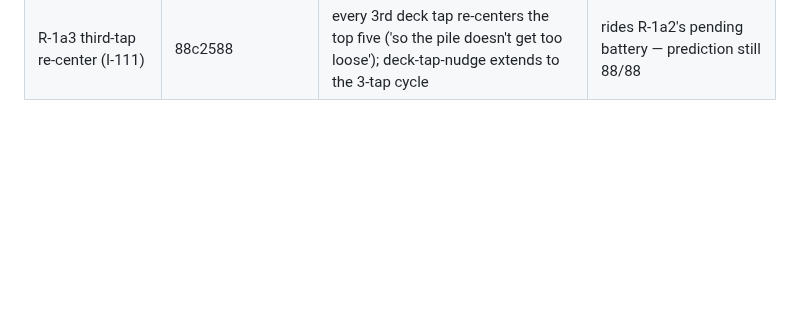
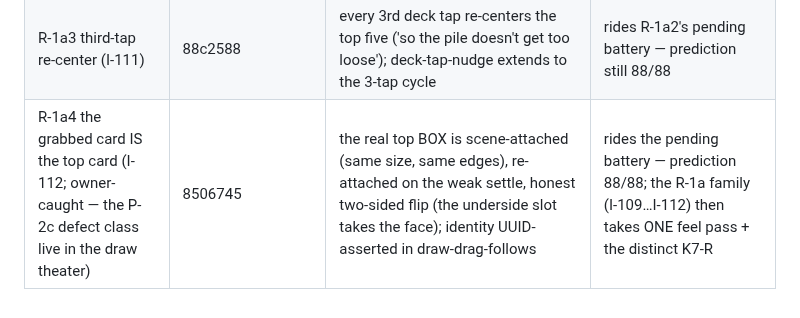
Before and after one commit to Micheal-Gregor/tabletop_platform, a Markdown page: governance/3D-ROADMAP.md, the part around the change. Drawn GitHub-style; blank space fills up the shorter version.

Commit message:
records: R-1a4 roadmap row

```diff
--- a/governance/3D-ROADMAP.md
+++ b/governance/3D-ROADMAP.md
@@ -119,3 +119,4 @@ each object ("really perform for the players" is the owner's acceptance bar).
 | R-1a die-only RAPIER (I-109; the A17 physics program opens) | 1add656 | the @dimforge/rapier3d-compat@0.19.3 excursion · RECORD-AND-REPLAY with the reconcile offset (PHYSICS NEVER DECIDES — proven 8/8 in node pre-build; spread 600×472 over the exact first-6 seeded rolls) · the shaker port (live-table rails, structural containment) · grab-flick via contract v3 with the click fall-through protecting every VG8m drive · VG8r NEW (5 kill-first incl. reconcile-not-decide, THE R-1 law check) | sandbox-verified (tsc/size 30·die.ts 299/tiers/gate-surface 86/vitest 279/esbuild); **owner: `npm install` ONCE, then battery — prediction VG8r 5/5 · VG8m 10/10 holds · 85/85 total**; distinct K7-R and the owner playtest ride |
 | R-1a2 playtest closures (I-110; the owner's three verbatim rulings) | ac905c5 | the 3.2 m/s FLICK CAP + the ESCAPE GUARD (off-board always returns; proven headless at 8/15/30 m/s) · the TOP-CARD DRAG-FOLLOW (flip where released; flip-not-fly superseded on the record) · THE STACK PROOF (tap → top-5 nudge — 'an actual stack, not the image of one') | sandbox-verified; **owner battery PENDING — prediction VG8j 18/18 · VG8r 6/6 · 88/88 total**; the owner's FEEL seal + distinct K7-R (covering I-109+I-110) ride |
 | R-1a3 third-tap re-center (I-111) | 88c2588 | every 3rd deck tap re-centers the top five ('so the pile doesn't get too loose'); deck-tap-nudge extends to the 3-tap cycle | rides R-1a2's pending battery — prediction still 88/88 |
+| R-1a4 the grabbed card IS the top card (I-112; owner-caught — the P-2c defect class live in the draw theater) | 8506745 | the real top BOX is scene-attached (same size, same edges), re-attached on the weak settle, honest two-sided flip (the underside slot takes the face); identity UUID-asserted in draw-drag-follows | rides the pending battery — prediction 88/88; the R-1a family (I-109…I-112) then takes ONE feel pass + the distinct K7-R |
```
